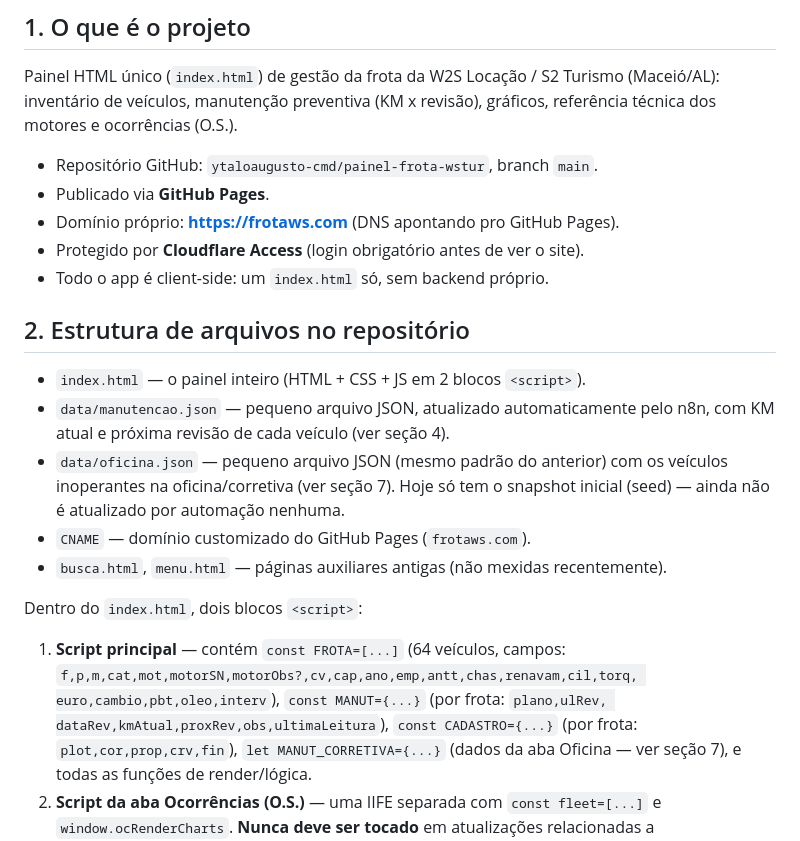
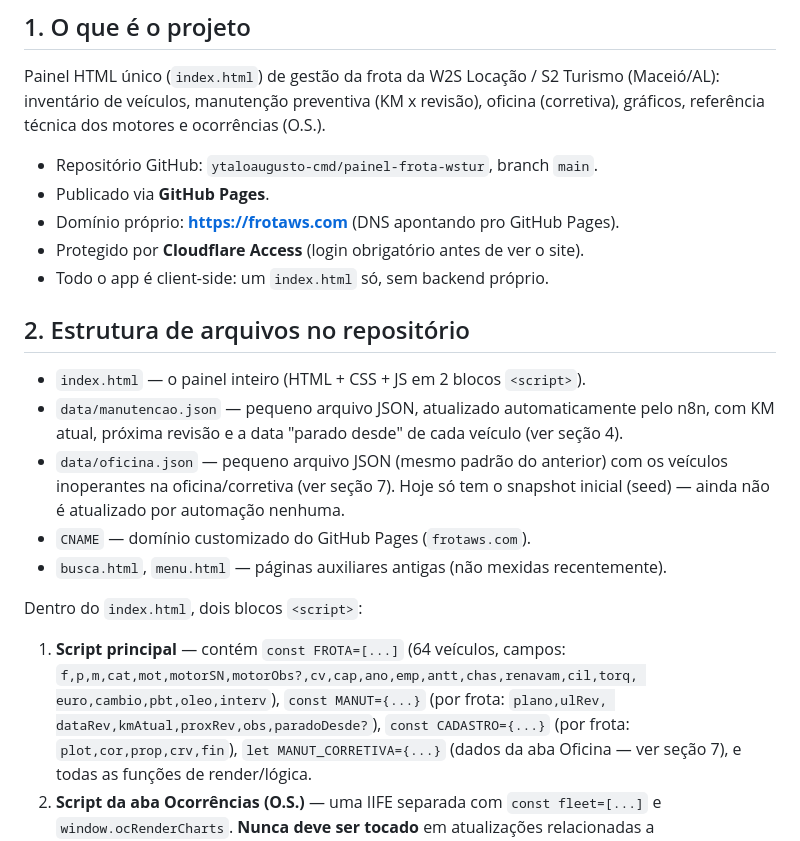
Before and after one commit to ytaloaugusto-cmd/painel-frota-wstur, a Markdown page: PROJETO_PAINEL.md, the part around one of its changes. Rendered like a GitHub page.

```diff
--- a/PROJETO_PAINEL.md
+++ b/PROJETO_PAINEL.md
@@ -31,7 +34,8 @@ Link direto (sempre a versão mais atual):
 
 Painel HTML único (`index.html`) de gestão da frota da W2S Locação / S2
 Turismo (Maceió/AL): inventário de veículos, manutenção preventiva (KM x
-revisão), gráficos, referência técnica dos motores e ocorrências (O.S.).
+revisão), oficina (corretiva), gráficos, referência técnica dos motores e
+ocorrências (O.S.).
 
 - Repositório GitHub: `ytaloaugusto-cmd/painel-frota-wstur`, branch `main`.
 - Publicado via **GitHub Pages**.
@@ -43,7 +47,8 @@ revisão), gráficos, referência técnica dos motores e ocorrências (O.S.).
 
 - `index.html` — o painel inteiro (HTML + CSS + JS em 2 blocos `<script>`).
 - `data/manutencao.json` — pequeno arquivo JSON, atualizado automaticamente
-  pelo n8n, com KM atual e próxima revisão de cada veículo (ver seção 4).
+  pelo n8n, com KM atual, próxima revisão e a data "parado desde" de cada
+  veículo (ver seção 4).
 - `data/oficina.json` — pequeno arquivo JSON (mesmo padrão do anterior) com
   os veículos inoperantes na oficina/corretiva (ver seção 7). Hoje só tem o
   snapshot inicial (seed) — ainda não é atualizado por automação nenhuma.
@@ -55,7 +60,7 @@ Dentro do `index.html`, dois blocos `<script>`:
 1. **Script principal** — contém `const FROTA=[...]` (64 veículos, campos:
    `f,p,m,cat,mot,motorSN,motorObs?,cv,cap,ano,emp,antt,chas,renavam,cil,torq,
    euro,cambio,pbt,oleo,interv`), `const MANUT={...}` (por frota: `plano,ulRev,
-   dataRev,kmAtual,proxRev,obs,ultimaLeitura`), `const CADASTRO={...}` (por
+   dataRev,kmAtual,proxRev,obs,paradoDesde?`), `const CADASTRO={...}` (por
    frota: `plot,cor,prop,crv,fin`), `let MANUT_CORRETIVA={...}` (dados da aba
    Oficina — ver seção 7), e todas as funções de render/lógica.
 2. **Script da aba Ocorrências (O.S.)** — uma IIFE separada com
```
Also changed, not shown: other parts of PROJETO_PAINEL.md (+104 -76 lines).
